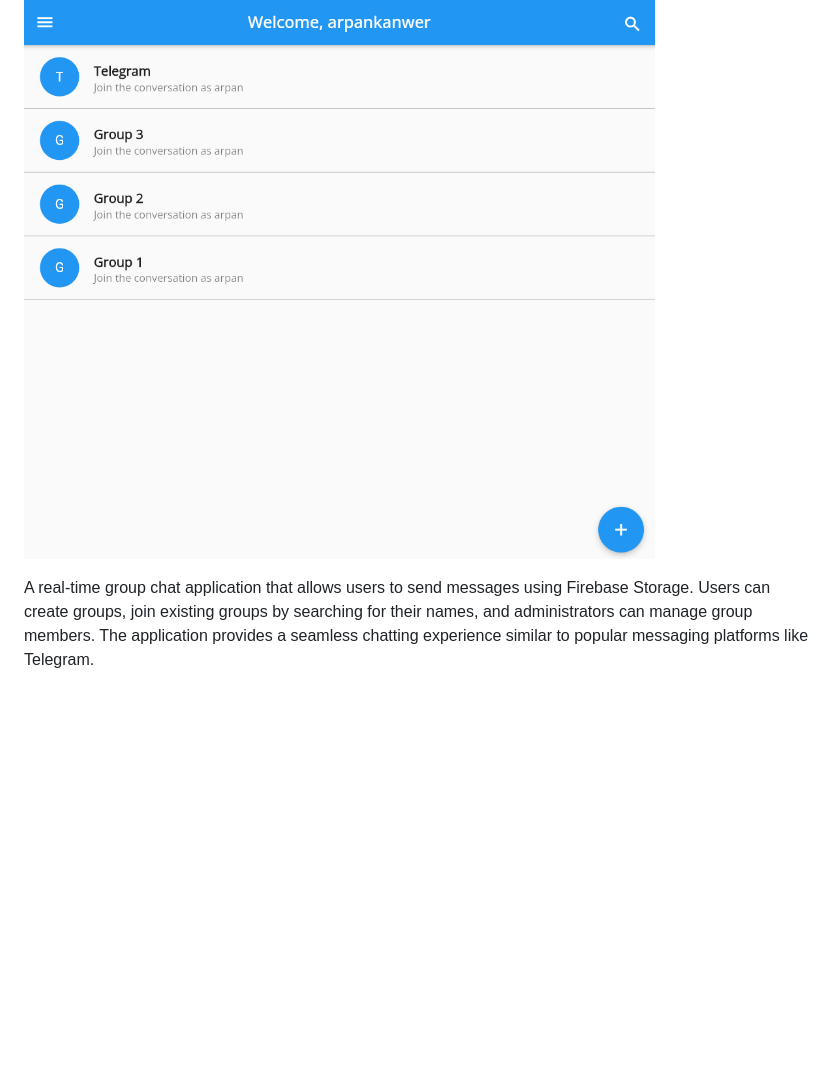
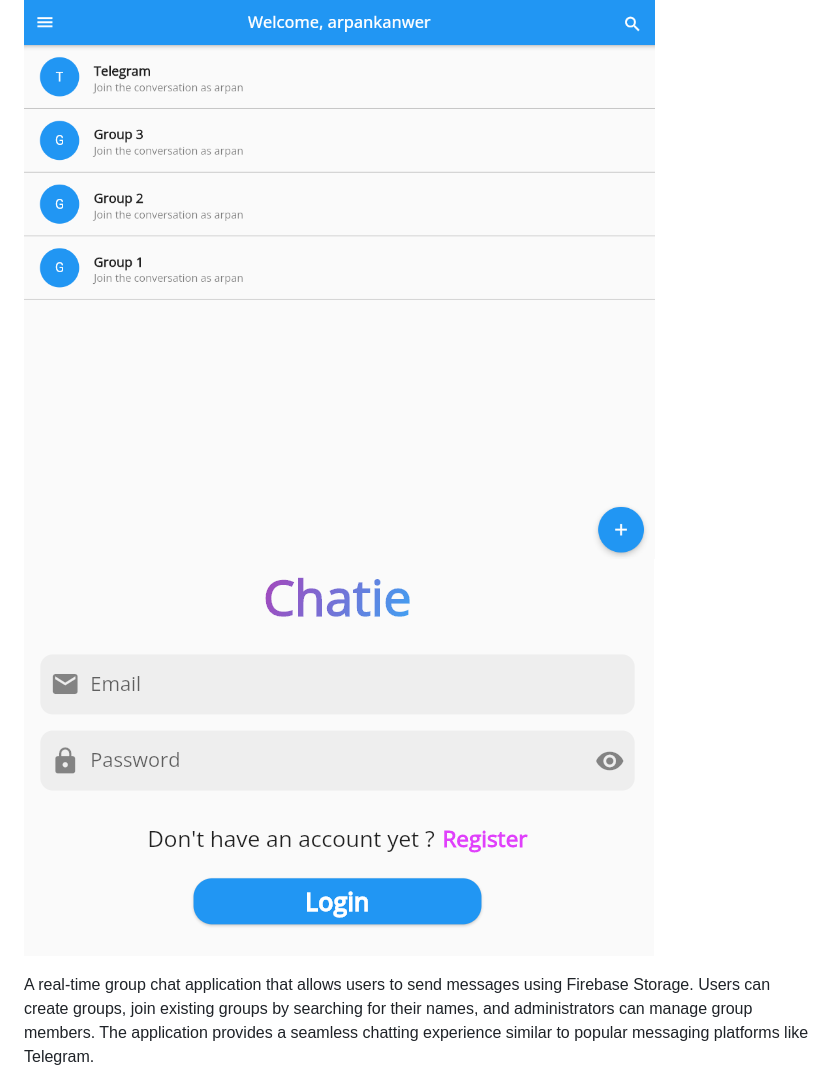
Before and after one commit to arpankanwer/chatie, a Markdown page: README.md, the part around the change. GitHub-like rendering; pictures changed too: github_images/login_screen.png (added); blank space fills up the shorter version.

Commit message:
update README: add login screen image to documentation

```diff
--- a/README.md
+++ b/README.md
@@ -1,6 +1,7 @@
 # Group Chat Application
 
 ![Chatie](github_images/home_screen.png)
+![Chatie](github_images/login_screen.png)
 
 A real-time group chat application that allows users to send messages using Firebase Storage. Users can create groups, join existing groups by searching for their names, and administrators can manage group members. The application provides a seamless chatting experience similar to popular messaging platforms like Telegram.
 
```
